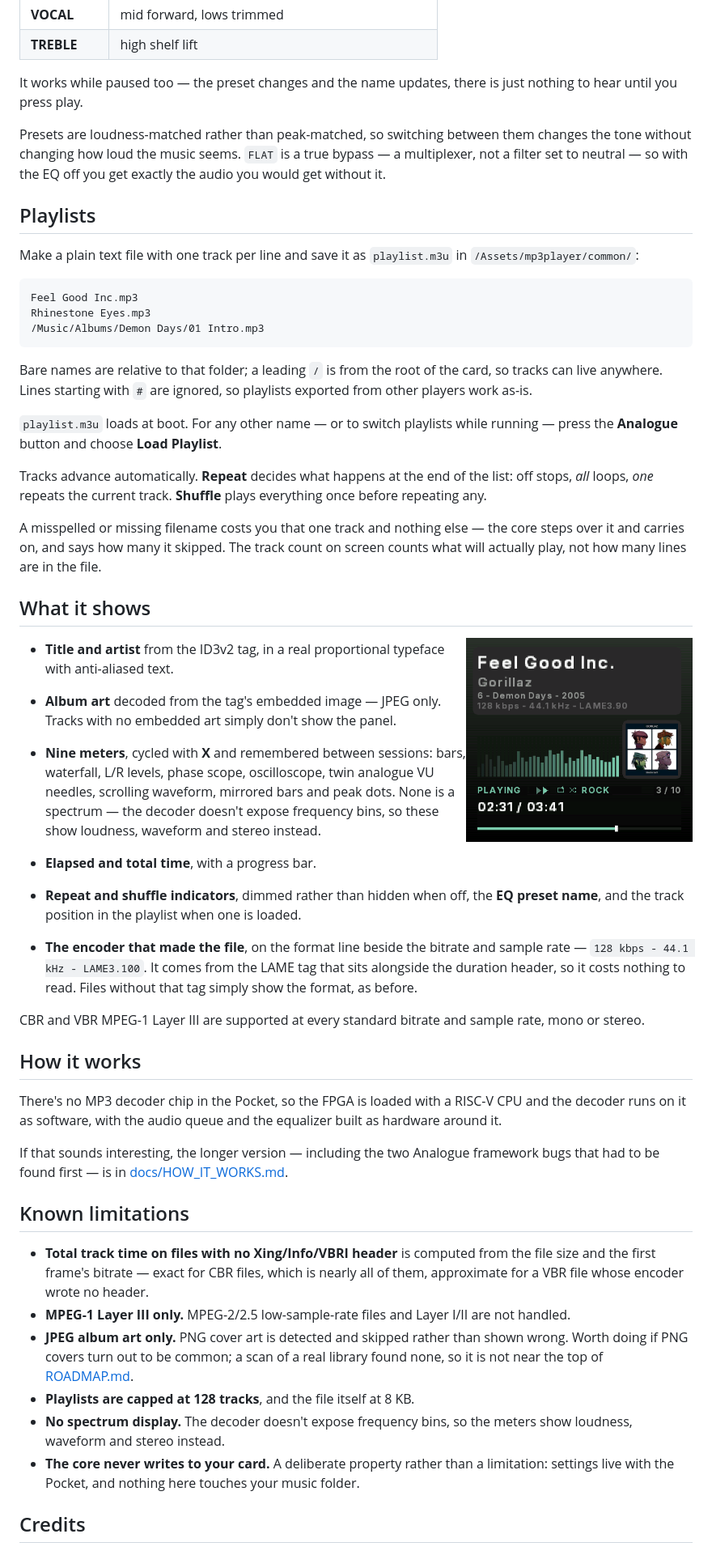
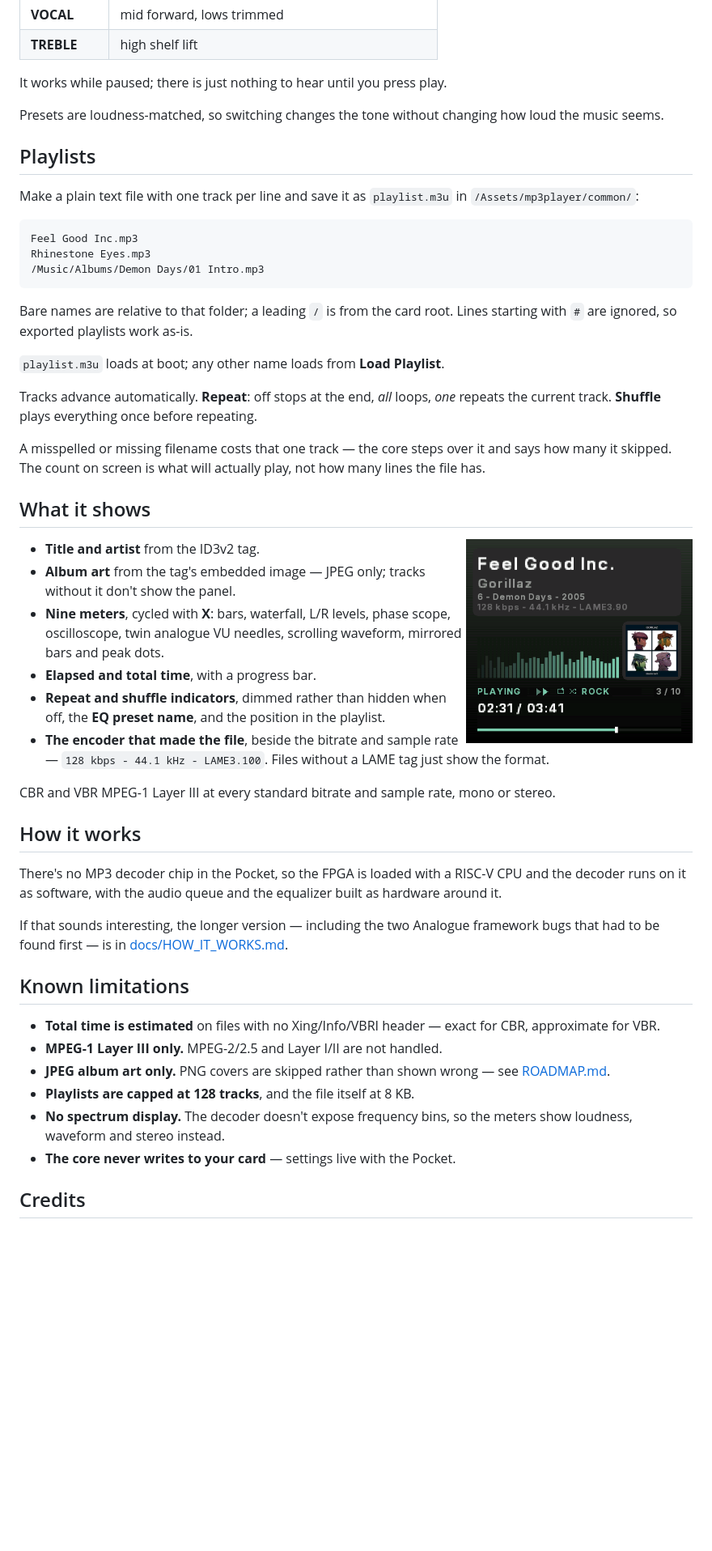
Before and after one commit to harpmudd/HarpMudd.mp3player, a Markdown page: README.md, the part around one of its changes. Shown at 81% size. GitHub-like rendering; blank space fills up the shorter version.

Commit message:
README: drop the version banner and cut the fluff
1,679 words to 1,353 -- an eight minute read down to six, and 2,381 when this
started. Same facts, fewer of them stated twice.

The version banner is gone. It listed everything that works, which is what the
rest of the page is for, and a README that opens by reassuring you it works
reads like it might not.

Two duplications removed rather than shortened. The meter list explained that
none of them is a spectrum, which is already its own entry under Known
limitations. And the equalizer section explained that FLAT is a true bypass
directly under a table whose FLAT row says exactly that.

Everything else is ordinary tightening: the album art panel no longer describes
its own typeface, the LAME tag no longer explains where in the file it sits, and
the total-time limitation says "estimated, exact for CBR, approximate for VBR"
instead of walking through the arithmetic. None of it was wrong, it just was not
answering a question anyone had while trying to play music.

Credits is now the longest section and stays that way. Length there is people
being properly credited.

No broken links, no line over the file's 80-column wrap.

Co-Authored-By: Claude Opus 5 <noreply@anthropic.com>

````diff
--- a/README.md
+++ b/README.md
@@ -79,13 +70,10 @@ on `FLAT`.
 | **VOCAL** | mid forward, lows trimmed |
 | **TREBLE** | high shelf lift |
 
-It works while paused too — the preset changes and the name updates, there is
-just nothing to hear until you press play.
+It works while paused; there is just nothing to hear until you press play.
 
-Presets are loudness-matched rather than peak-matched, so switching between them
-changes the tone without changing how loud the music seems. `FLAT` is a true
-bypass — a multiplexer, not a filter set to neutral — so with the EQ off you get
-exactly the audio you would get without it.
+Presets are loudness-matched, so switching changes the tone without changing how
+loud the music seems.
 
 ## Playlists
 
@@ -98,45 +86,38 @@ Rhinestone Eyes.mp3
 /Music/Albums/Demon Days/01 Intro.mp3
 ```
 
-Bare names are relative to that folder; a leading `/` is from the root of the
-card, so tracks can live anywhere. Lines starting with `#` are ignored, so
-playlists exported from other players work as-is.
+Bare names are relative to that folder; a leading `/` is from the card root.
+Lines starting with `#` are ignored, so exported playlists work as-is.
 
-`playlist.m3u` loads at boot. For any other name — or to switch playlists while
-running — press the **Analogue** button and choose **Load Playlist**.
+`playlist.m3u` loads at boot; any other name loads from **Load Playlist**.
 
-Tracks advance automatically. **Repeat** decides what happens at the end of the
-list: off stops, *all* loops, *one* repeats the current track. **Shuffle** plays
-everything once before repeating any.
+Tracks advance automatically. **Repeat**: off stops at the end, *all* loops,
+*one* repeats the current track. **Shuffle** plays everything once before
+repeating.
 
-A misspelled or missing filename costs you that one track and nothing else — the
-core steps over it and carries on, and says how many it skipped. The track count
-on screen counts what will actually play, not how many lines are in the file.
+A misspelled or missing filename costs that one track — the core steps over it
+and says how many it skipped. The count on screen is what will actually play,
+not how many lines the file has.
 
 ## What it shows
 
 <img src="docs/screenshot.png" width="280" align="right" alt="Player screen: Feel Good Inc. by Gorillaz, track 6 of Demon Days 2005, encoded 128 kbps 44.1 kHz by LAME3.90, above a bar meter with the album cover at the right; below, a PLAYING label with repeat and shuffle indicators and the EQ preset ROCK, track 3 of 10, 02:31 of 03:41, and a progress bar">
 
-- **Title and artist** from the ID3v2 tag, in a real proportional typeface with
-  anti-aliased text.
-- **Album art** decoded from the tag's embedded image — JPEG only. Tracks with
-  no embedded art simply don't show the panel.
-- **Nine meters**, cycled with **X** and remembered between sessions: bars,
-  waterfall, L/R levels, phase scope, oscilloscope, twin analogue VU
-  needles, scrolling waveform, mirrored bars and peak dots. None is a
-  spectrum — the decoder doesn't expose frequency bins, so these show
-  loudness, waveform and stereo instead.
+- **Title and artist** from the ID3v2 tag.
+- **Album art** from the tag's embedded image — JPEG only; tracks without it
+  don't show the panel.
+- **Nine meters**, cycled with **X**: bars, waterfall, L/R levels, phase scope,
+  oscilloscope, twin analogue VU needles, scrolling waveform, mirrored bars and
+  peak dots.
 - **Elapsed and total time**, with a progress bar.
 - **Repeat and shuffle indicators**, dimmed rather than hidden when off, the
-  **EQ preset name**, and the track position in the playlist when one is loaded.
+  **EQ preset name**, and the position in the playlist.
+- **The encoder that made the file**, beside the bitrate and sample rate —
+  `128 kbps - 44.1 kHz - LAME3.100`. Files without a LAME tag just show the
+  format.
 
-- **The encoder that made the file**, on the format line beside the bitrate and
-  sample rate — `128 kbps - 44.1 kHz - LAME3.100`. It comes from the LAME tag
-  that sits alongside the duration header, so it costs nothing to read. Files
-  without that tag simply show the format, as before.
-
-CBR and VBR MPEG-1 Layer III are supported at every standard bitrate and sample
-rate, mono or stereo.<br clear="right">
+CBR and VBR MPEG-1 Layer III at every standard bitrate and sample rate, mono or
+stereo.<br clear="right">
 
 ## How it works
 
@@ -150,21 +131,15 @@ framework bugs that had to be found first — is in
 
 ## Known limitations
 
-- **Total track time on files with no Xing/Info/VBRI header** is computed from
-  the file size and the first frame's bitrate — exact for CBR files, which is
-  nearly all of them, approximate for a VBR file whose encoder wrote no header.
-- **MPEG-1 Layer III only.** MPEG-2/2.5 low-sample-rate files and Layer I/II
-  are not handled.
-- **JPEG album art only.** PNG cover art is detected and skipped rather than
-  shown wrong. Worth doing if PNG covers turn out to be common; a scan of a real
-  library found none, so it is not near the top of
-  [ROADMAP.md](ROADMAP.md).
+- **Total time is estimated** on files with no Xing/Info/VBRI header — exact
+  for CBR, approximate for VBR.
+- **MPEG-1 Layer III only.** MPEG-2/2.5 and Layer I/II are not handled.
+- **JPEG album art only.** PNG covers are skipped rather than shown wrong —
+  see [ROADMAP.md](ROADMAP.md).
 - **Playlists are capped at 128 tracks**, and the file itself at 8 KB.
 - **No spectrum display.** The decoder doesn't expose frequency bins, so the
   meters show loudness, waveform and stereo instead.
-- **The core never writes to your card.** A deliberate property rather than a
-  limitation: settings live with the Pocket, and nothing here touches your music
-  folder.
+- **The core never writes to your card** — settings live with the Pocket.
 
 ## Credits
 
````
Also changed, not shown: other parts of README.md (+13 -22 lines).
